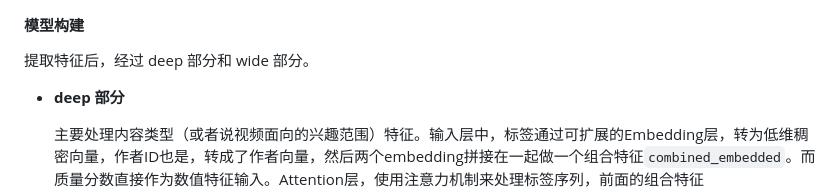
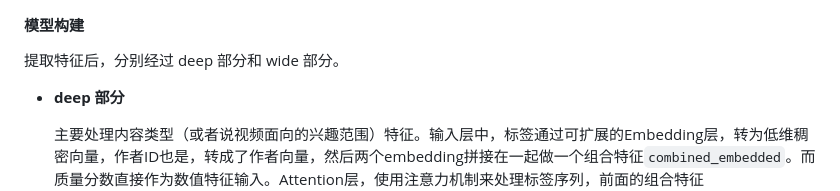
Before and after one commit to tLLWtG/bilibili-Recommender, a Markdown page: README.md, the part around one of its changes. Rendered like a GitHub page.

Commit message:
Update README.md
fix typo

```diff
--- a/README.md
+++ b/README.md
@@ -66,7 +66,7 @@ Flask+Jinja2 的方案，这里简要介绍以下几个核心内容。
 
 #### 模型构建
 
-提取特征后，经过 deep 部分和 wide 部分。
+提取特征后，分别经过 deep 部分和 wide 部分。
 
 * **deep 部分**
 
```
Also changed, not shown: other parts of README.md (+1 -1 lines).
